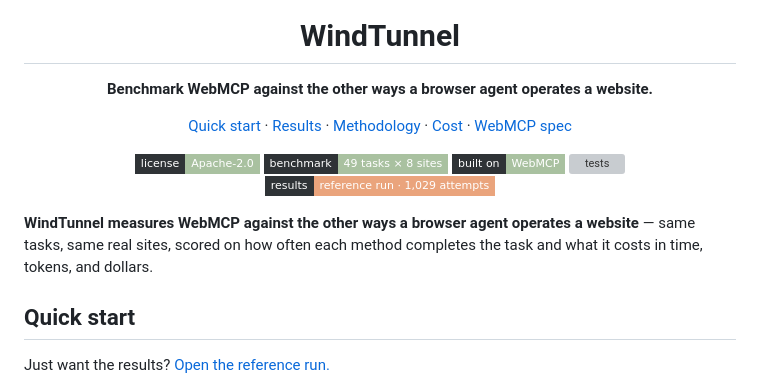
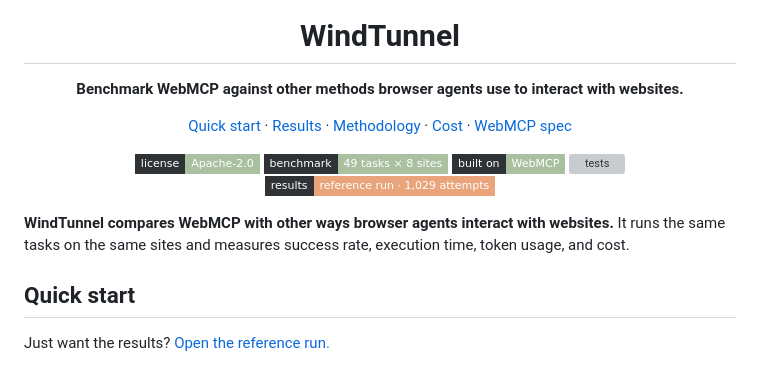
Before and after one commit to nekuda-ai/WindTunnel, a Markdown page: README.md, the part around the change. GitHub-like rendering; badges without logos; grey boxes are pictures that could not be loaded.

Commit message:
docs: plainer README wording for the intro lines (#4)
Co-authored-by: Claude Fable 5 <noreply@anthropic.com>

```diff
--- a/README.md
+++ b/README.md
@@ -7,7 +7,7 @@
 
 # WindTunnel
 
-**Benchmark WebMCP against the other ways a browser agent operates a website.**
+**Benchmark WebMCP against other methods browser agents use to interact with websites.**
 
 [Quick start](#quick-start) · [Results](results/2026-07-27-reference/) · [Methodology](docs/SPEC.md) · [Cost](#cost) · [WebMCP spec](https://github.com/webmachinelearning/webmcp)
 
@@ -19,9 +19,9 @@
 
 </div>
 
-**WindTunnel measures WebMCP against the other ways a browser agent operates a
-website** — same tasks, same real sites, scored on how often each method
-completes the task and what it costs in time, tokens, and dollars.
+**WindTunnel compares WebMCP with other ways browser agents interact with
+websites.** It runs the same tasks on the same sites and measures success rate,
+execution time, token usage, and cost.
 
 ## Quick start
 
```
